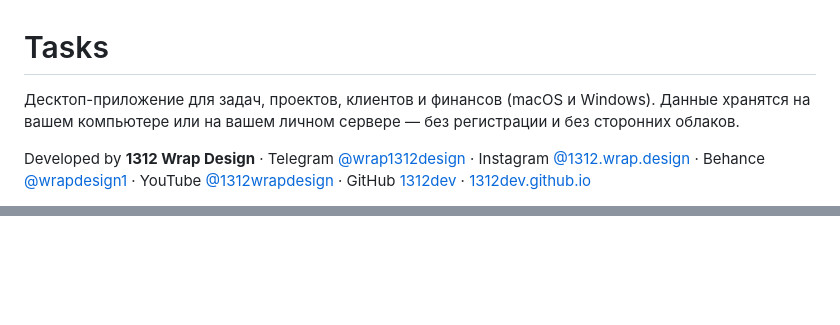
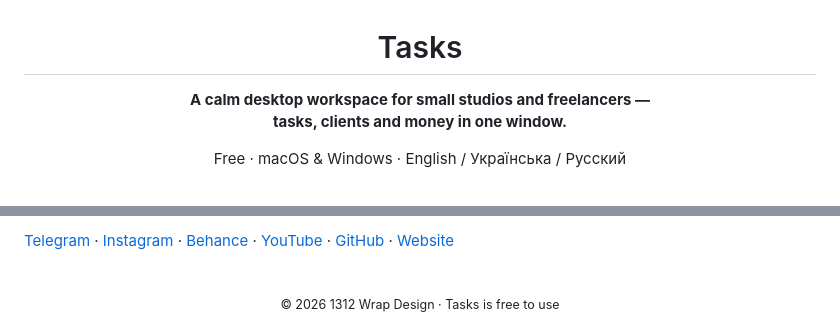
Before and after one commit to 1312dev/Tasks, a Markdown page: README.md, 2 parts joined by grey strips. Drawn GitHub-style; blank space fills up the shorter version.

```diff
--- a/README.md
+++ b/README.md
@@ -1,12 +3,6 @@
 # Tasks
 
-Десктоп-приложение для задач, проектов, клиентов и финансов (macOS и Windows).
-Данные хранятся на вашем компьютере или на вашем личном сервере — без регистрации
-и без сторонних облаков.
+**A calm desktop workspace for small studios and freelancers —<br>tasks, clients and money in one window.**
 
-Developed by **1312 Wrap Design** · Telegram [@wrap1312design](https://t.me/wrap1312design) ·
-Instagram [@1312.wrap.design](https://www.instagram.com/1312.wrap.design/) ·
-Behance [@wrapdesign1](https://www.behance.net/wrapdesign1) ·
-YouTube [@1312wrapdesign](https://www.youtube.com/@1312wrapdesign) ·
-GitHub [1312dev](https://github.com/1312dev) · [1312dev.github.io](https://1312dev.github.io/)
+Free · macOS & Windows · English / Українська / Русский
 
@@ -139,0 +175,7 @@ build/             исходник иконки и иконки для уста
+[Telegram](https://t.me/wrap1312design) · [Instagram](https://www.instagram.com/1312.wrap.design/) ·
+[Behance](https://www.behance.net/wrapdesign1) · [YouTube](https://www.youtube.com/@1312wrapdesign) ·
+[GitHub](https://github.com/1312dev) · [Website](https://1312dev.github.io/)
+
+<br>
+
+<div align="center"><sub>© 2026 1312 Wrap Design · Tasks is free to use</sub></div>
```
Also changed, not shown: other parts of README.md (+137 -96 lines).
